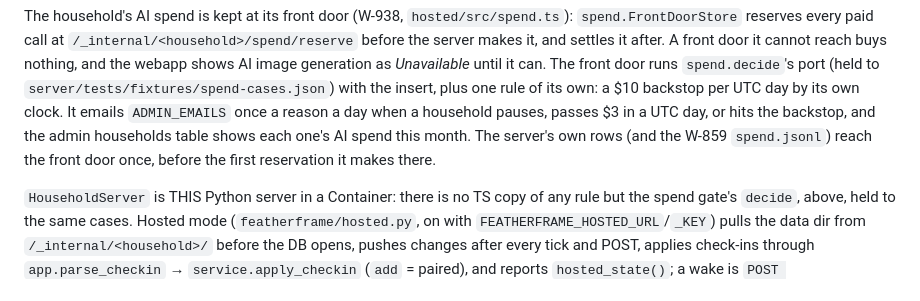
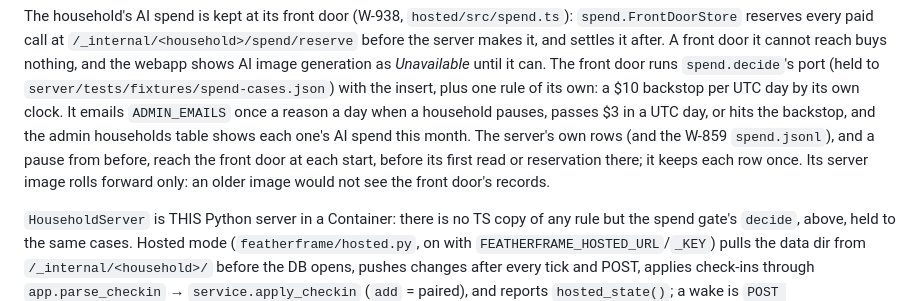
Before and after one commit to wr/featherframe, a Markdown page: AGENTS.md, the part around the change. Rendered like a GitHub page.

Commit message:
AGENTS.md and the spec say the server's records go over at each start and its image rolls forward only (W-938)
Refs: W-938

```diff
--- a/AGENTS.md
+++ b/AGENTS.md
@@ -604,8 +604,10 @@ the insert, plus one rule of its own: a $10 backstop per UTC day by its own
 clock. It emails `ADMIN_EMAILS` once a reason a day when a household pauses,
 passes $3 in a UTC day, or hits the backstop, and the admin households table
 shows each one's AI spend this month. The server's own rows (and the W-859
-`spend.jsonl`) reach the front door once, before the first reservation it makes
-there.
+`spend.jsonl`), and a pause from before, reach the front door at each start,
+before its first read or reservation there; it keeps each row once. Its server
+image rolls forward only: an older image would not see the front door's
+records.
 
 `HouseholdServer` is THIS Python server in a Container: there is no TS copy of
 any rule but the spend gate's `decide`, above, held to the same cases. Hosted
```
Also changed, not shown: 1 other file.
